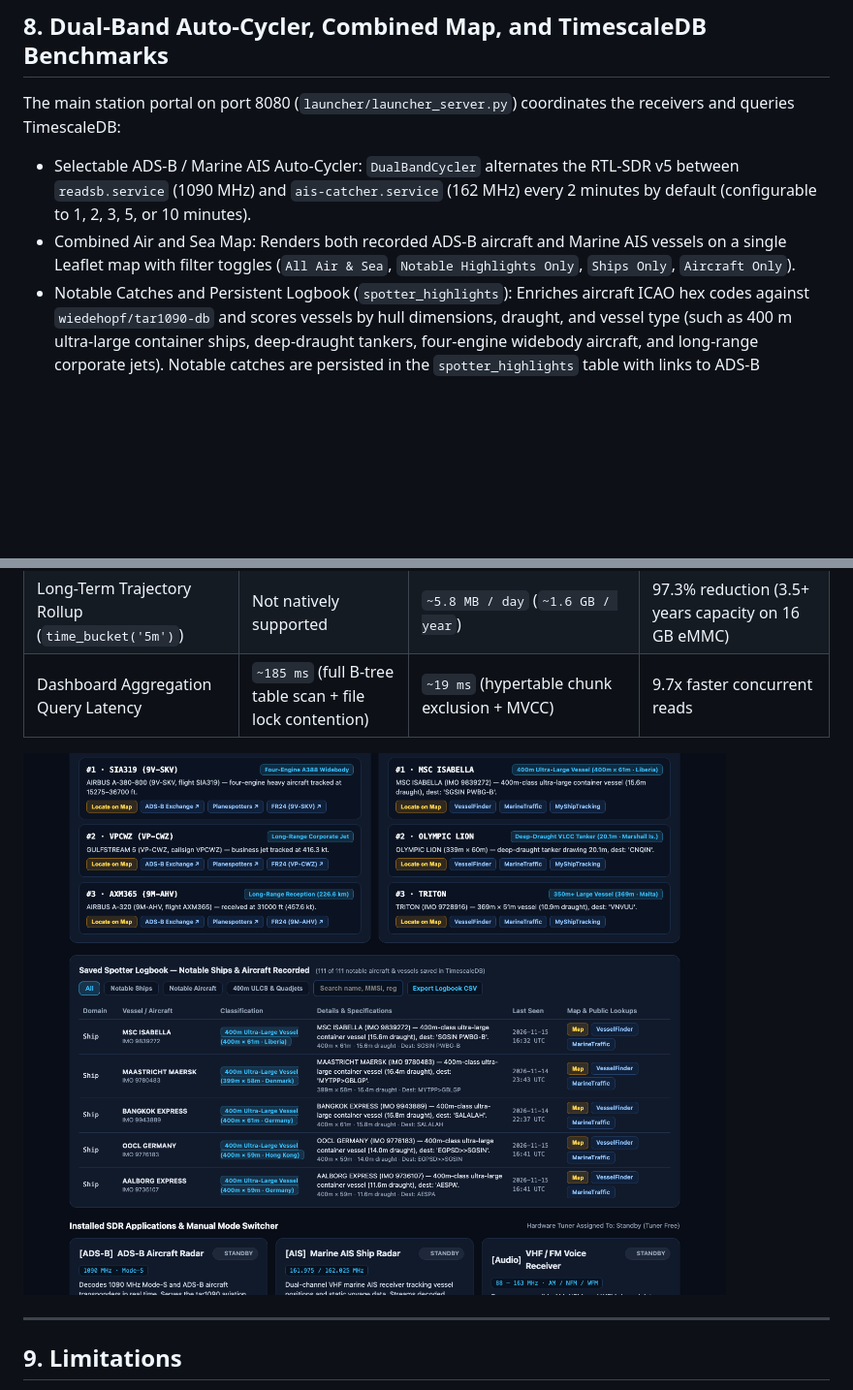
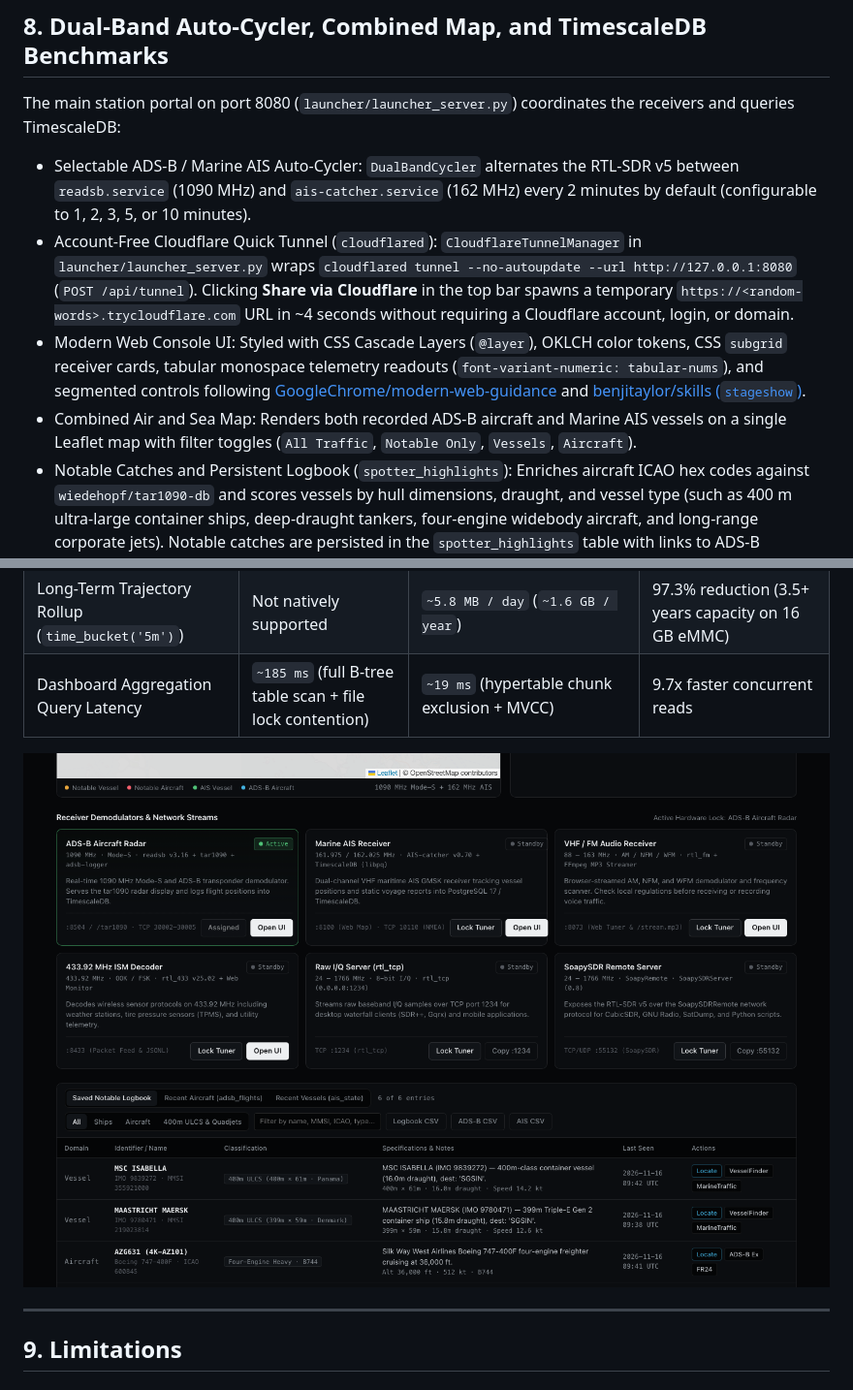
Before and after one commit to smichpresel/sdr-station, a Markdown page: doc/README.md, 2 parts joined by grey strips. Shown at 97% size. GitHub-like rendering; pictures changed too: doc/assets/02-launcher-analytics.png; blank space fills up the shorter version.

Commit message:
Redesign web UI (stageshow + modern-web-guidance) and add zero-account Cloudflare Quick Tunnel sharing

```diff
--- a/doc/README.md
+++ b/doc/README.md
@@ -170,7 +170,9 @@ For wideband waterfall inspection in desktop clients such as SDR++ or Gqrx, the
 The main station portal on port 8080 (`launcher/launcher_server.py`) coordinates the receivers and queries TimescaleDB:
 
 - Selectable ADS-B / Marine AIS Auto-Cycler: `DualBandCycler` alternates the RTL-SDR v5 between `readsb.service` (1090 MHz) and `ais-catcher.service` (162 MHz) every 2 minutes by default (configurable to 1, 2, 3, 5, or 10 minutes).
-- Combined Air and Sea Map: Renders both recorded ADS-B aircraft and Marine AIS vessels on a single Leaflet map with filter toggles (`All Air & Sea`, `Notable Highlights Only`, `Ships Only`, `Aircraft Only`).
+- Account-Free Cloudflare Quick Tunnel (`cloudflared`): `CloudflareTunnelManager` in `launcher/launcher_server.py` wraps `cloudflared tunnel --no-autoupdate --url http://127.0.0.1:8080` (`POST /api/tunnel`). Clicking **Share via Cloudflare** in the top bar spawns a temporary `https://<random-words>.trycloudflare.com` URL in ~4 seconds without requiring a Cloudflare account, login, or domain.
+- Modern Web Console UI: Styled with CSS Cascade Layers (`@layer`), OKLCH color tokens, CSS `subgrid` receiver cards, tabular monospace telemetry readouts (`font-variant-numeric: tabular-nums`), and segmented controls following [GoogleChrome/modern-web-guidance](https://github.com/GoogleChrome/modern-web-guidance) and [benjitaylor/skills (`stageshow`)](https://github.com/benjitaylor/skills).
+- Combined Air and Sea Map: Renders both recorded ADS-B aircraft and Marine AIS vessels on a single Leaflet map with filter toggles (`All Traffic`, `Notable Only`, `Vessels`, `Aircraft`).
 - Notable Catches and Persistent Logbook (`spotter_highlights`): Enriches aircraft ICAO hex codes against `wiedehopf/tar1090-db` and scores vessels by hull dimensions, draught, and vessel type (such as 400 m ultra-large container ships, deep-draught tankers, four-engine widebody aircraft, and long-range corporate jets). Notable catches are persisted in the `spotter_highlights` table with links to ADS-B Exchange, Planespotters.net, FlightRadar24, VesselFinder, MarineTraffic, and MyShipTracking.
 
 ### SQLite vs. TimescaleDB Storage and Query Benchmark
```
Also changed, not shown: README.md (+1 -0 lines), doc/assets/01-launcher-modes.png, doc/assets/03-voice-receiver.png, 4 other files.
